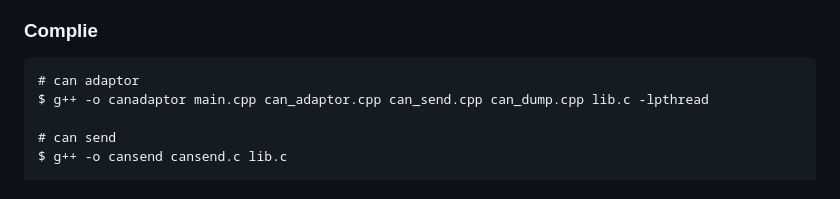
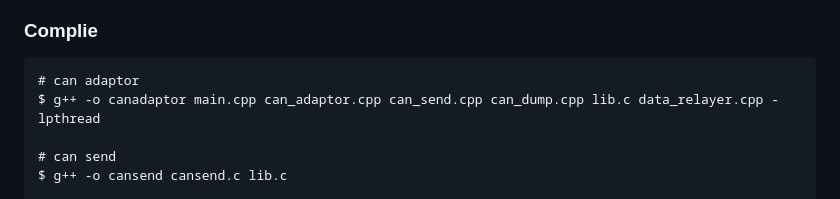
Before and after one commit to yskwonwm/dev_reference, a Markdown page: README.md, the part around the change. GitHub-like rendering.

````diff
--- a/README.md
+++ b/README.md
@@ -53,7 +53,7 @@ echo "Password" | sudo -S ip link set can1 up type can bitrate 500000
 ### Complie
  ```
 # can adaptor
-$ g++ -o canadaptor main.cpp can_adaptor.cpp can_send.cpp can_dump.cpp lib.c -lpthread
+$ g++ -o canadaptor main.cpp can_adaptor.cpp can_send.cpp can_dump.cpp lib.c data_relayer.cpp -lpthread
 
 # can send
 $ g++ -o cansend cansend.c lib.c
````
